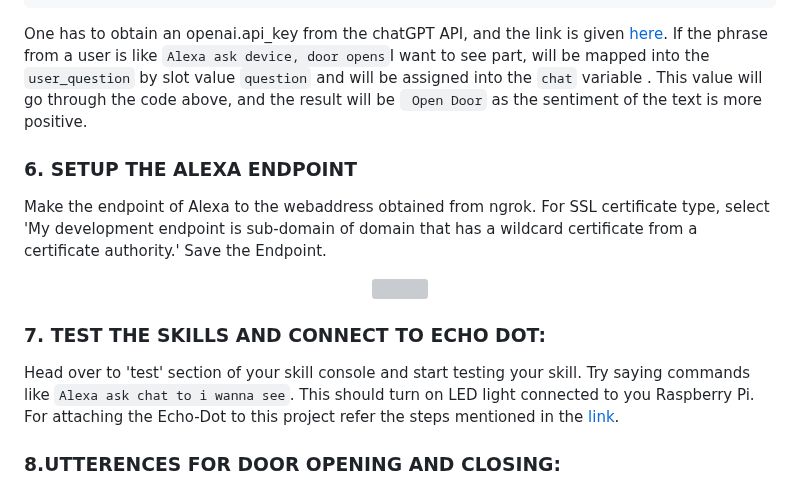
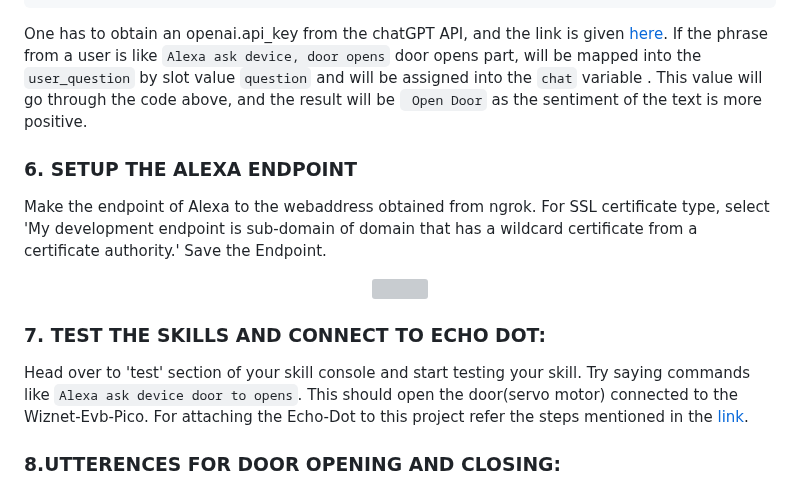
Before and after one commit to Stebin-17/INTELLIGENT-DOOR-ACCESS-SYSTEM-WITH-FACIAL-RECOGNITION-AND-VOICE-CONTROL, a Markdown page: README.md, the part around one of its changes. Rendered like a GitHub page; grey boxes are pictures that could not be loaded.

````diff
--- a/README.md
+++ b/README.md
@@ -301,7 +299,7 @@ The flask is installed in the Raspberry pi. Now we have to run the flask server,
           presence_penalty=0)
  ```
 
- One has to obtain an openai.api_key from the chatGPT API, and the link is given [here](https://www.educative.io/answers/how-to-get-api-key-of-gpt-3). If the phrase from a user is like ```Alexa ask device, door opens```I want to see part, will be mapped into the ```user_question``` by slot value ```question``` and will be assigned into the ```chat``` variable . This value will go through the code above, and the result will be ``` Open Door``` as the sentiment of the text is more positive.
+ One has to obtain an openai.api_key from the chatGPT API, and the link is given [here](https://www.educative.io/answers/how-to-get-api-key-of-gpt-3). If the phrase from a user is like ```Alexa ask device, door opens``` door opens part, will be mapped into the ```user_question``` by slot value ```question``` and will be assigned into the ```chat``` variable . This value will go through the code above, and the result will be ``` Open Door``` as the sentiment of the text is more positive.
 
 
 ### 6. SETUP THE ALEXA ENDPOINT
@@ -313,7 +311,7 @@ Make the endpoint of Alexa to the webaddress obtained from ngrok. For SSL certif
 </p>
 
 ### 7. TEST THE SKILLS AND CONNECT TO ECHO DOT:
-Head over to 'test' section of your skill console and start testing your skill. Try saying commands like ```Alexa ask chat to i wanna see```. This should turn on LED light connected to you Raspberry Pi. For attaching the Echo-Dot to  this project refer the steps mentioned in the [link](https://www.theverge.com/2019/11/19/20972973/amazon-echo-alexa-how-to-add-skills-smart-home-games-sounds).
+Head over to 'test' section of your skill console and start testing your skill. Try saying commands like ```Alexa ask device door to opens```. This should open the door(servo motor) connected to the Wiznet-Evb-Pico. For attaching the Echo-Dot to  this project refer the steps mentioned in the [link](https://www.theverge.com/2019/11/19/20972973/amazon-echo-alexa-how-to-add-skills-smart-home-games-sounds).
 
 
 ### 8.UTTERENCES FOR DOOR OPENING AND CLOSING:
````
Also changed, not shown: other parts of README.md (+0 -2 lines).
